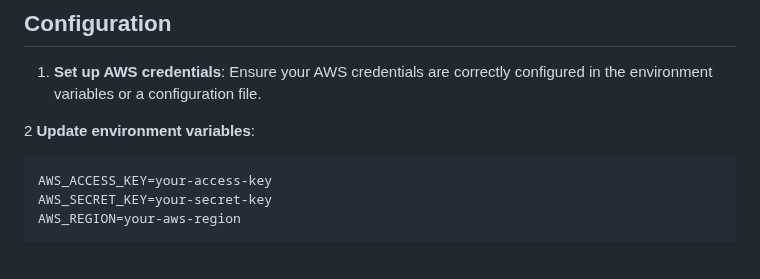
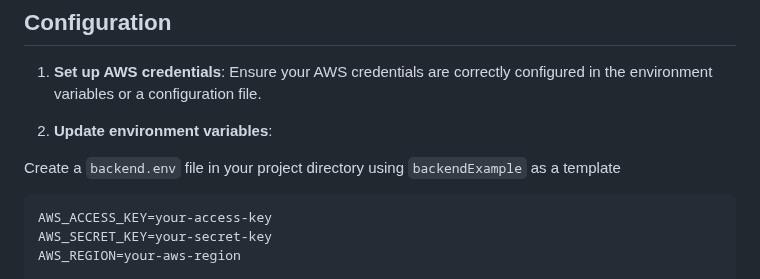
Before and after one commit to thesunnysinha/file_bundle_uploader, a Markdown page: readme.md, the part around the change. GitHub-like rendering; blank space fills up the shorter version.

````diff
--- a/readme.md
+++ b/readme.md
@@ -50,7 +50,9 @@ docker-compose --version
 ## Configuration
 1. **Set up AWS credentials**: Ensure your AWS credentials are correctly configured in the environment variables or a configuration file.
 
-2 **Update environment variables**:
+2. **Update environment variables**:
+
+Create a `backend.env` file in your project directory using `backendExample` as a template
 
 ```bash
 AWS_ACCESS_KEY=your-access-key
````
